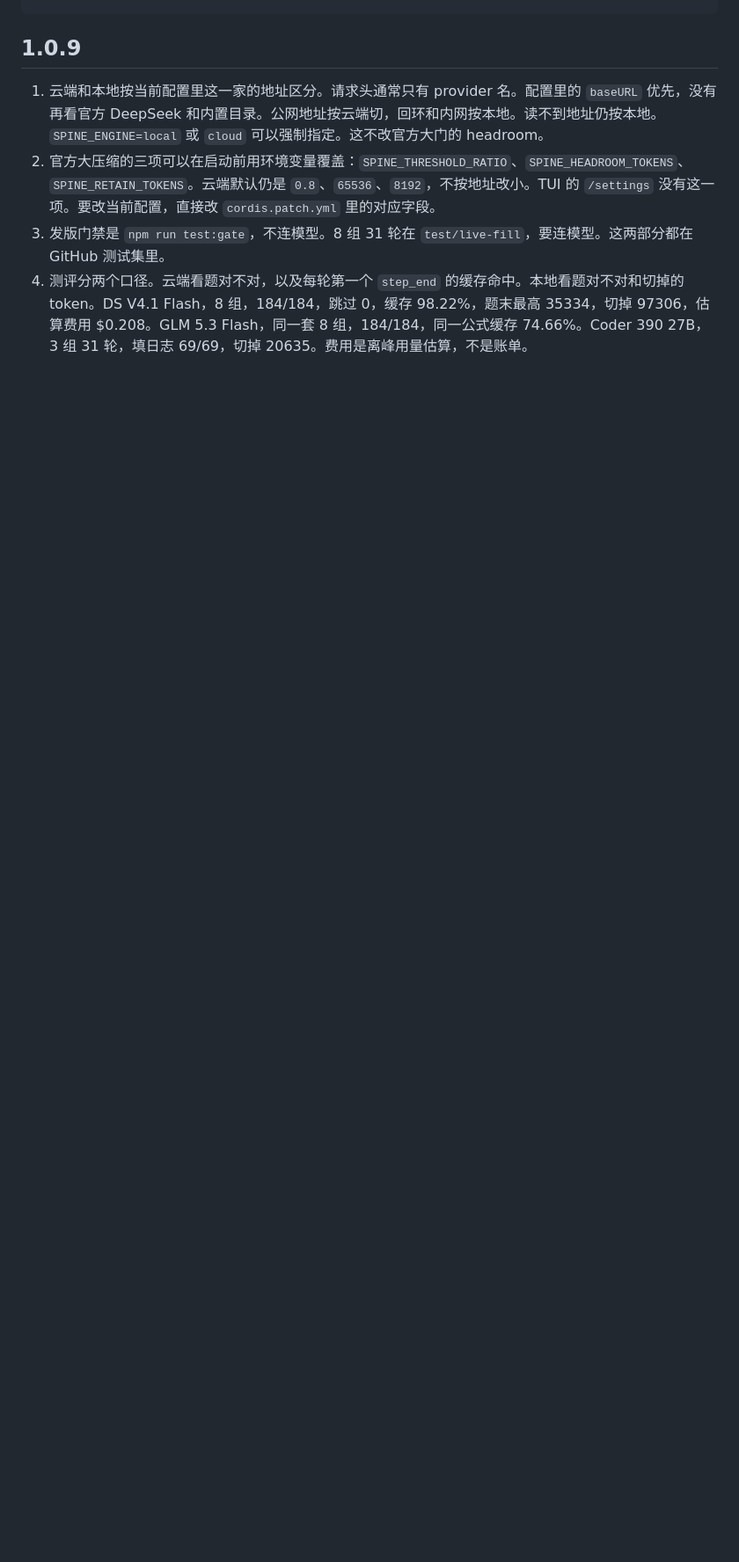
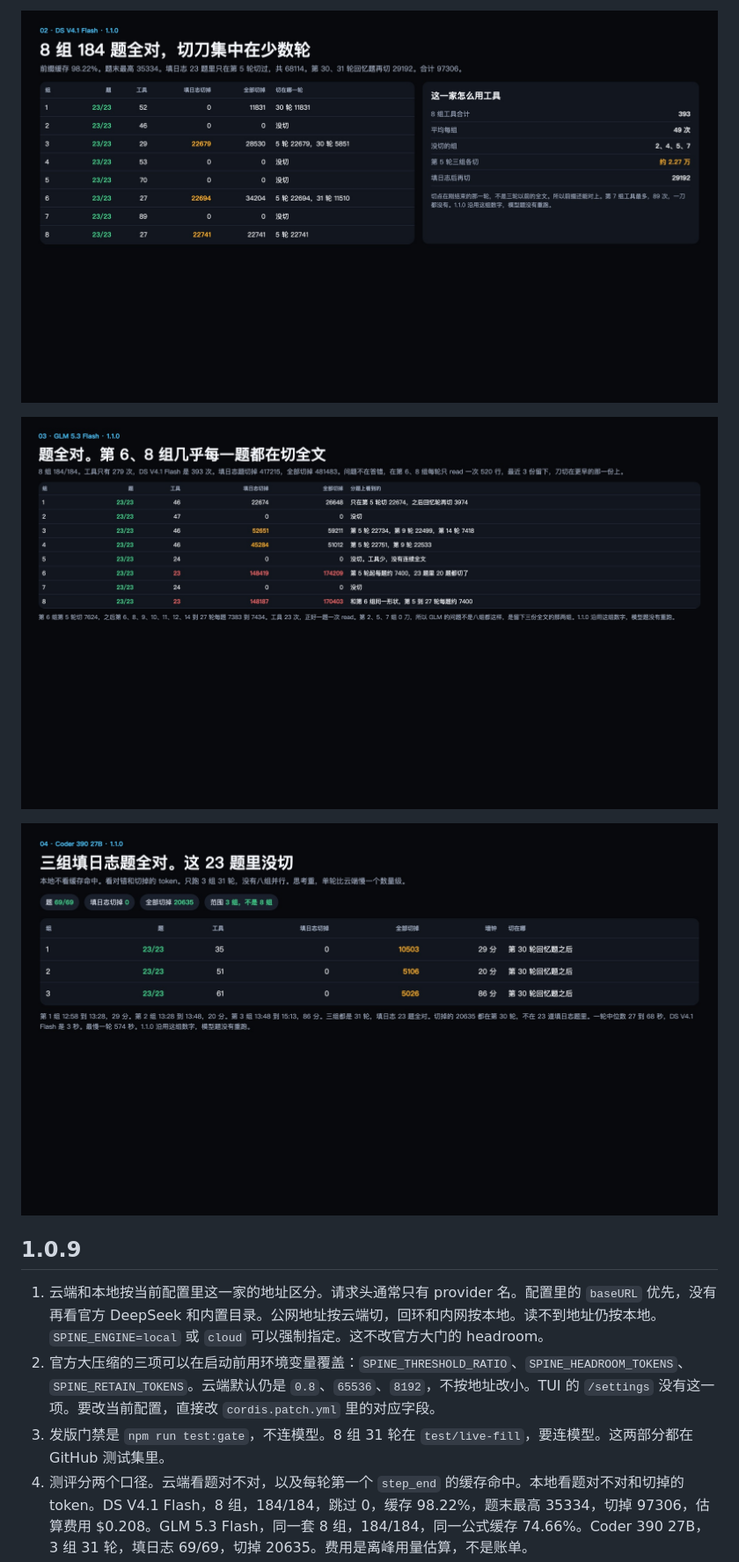
Before and after one commit to LOKOP10/dsh-live-compact, a Markdown page: README.md, the part around one of its changes. Shown at 88% size. GitHub-like rendering; pictures changed too: docs/slide-110-390.jpg (added), docs/slide-110-ds.jpg (added), docs/slide-110-glm.jpg (added); blank space fills up the shorter version.

```diff
--- a/README.md
+++ b/README.md
@@ -38,3 +53,9 @@ dsh-live-compact --version
+![DS V4.1 Flash](docs/slide-110-ds.jpg)
+
+![GLM 5.3 Flash](docs/slide-110-glm.jpg)
+
+![Coder 390 27B](docs/slide-110-390.jpg)
+
 ## 1.0.9
 
 1. 云端和本地按当前配置里这一家的地址区分。请求头通常只有 provider 名。配置里的 `baseURL` 优先，没有再看官方 DeepSeek 和内置目录。公网地址按云端切，回环和内网按本地。读不到地址仍按本地。`SPINE_ENGINE=local` 或 `cloud` 可以强制指定。这不改官方大门的 headroom。
```
Also changed, not shown: other parts of README.md (+26 -17 lines), docs/slide-110-by-question.jpg (added), 8 other files.
